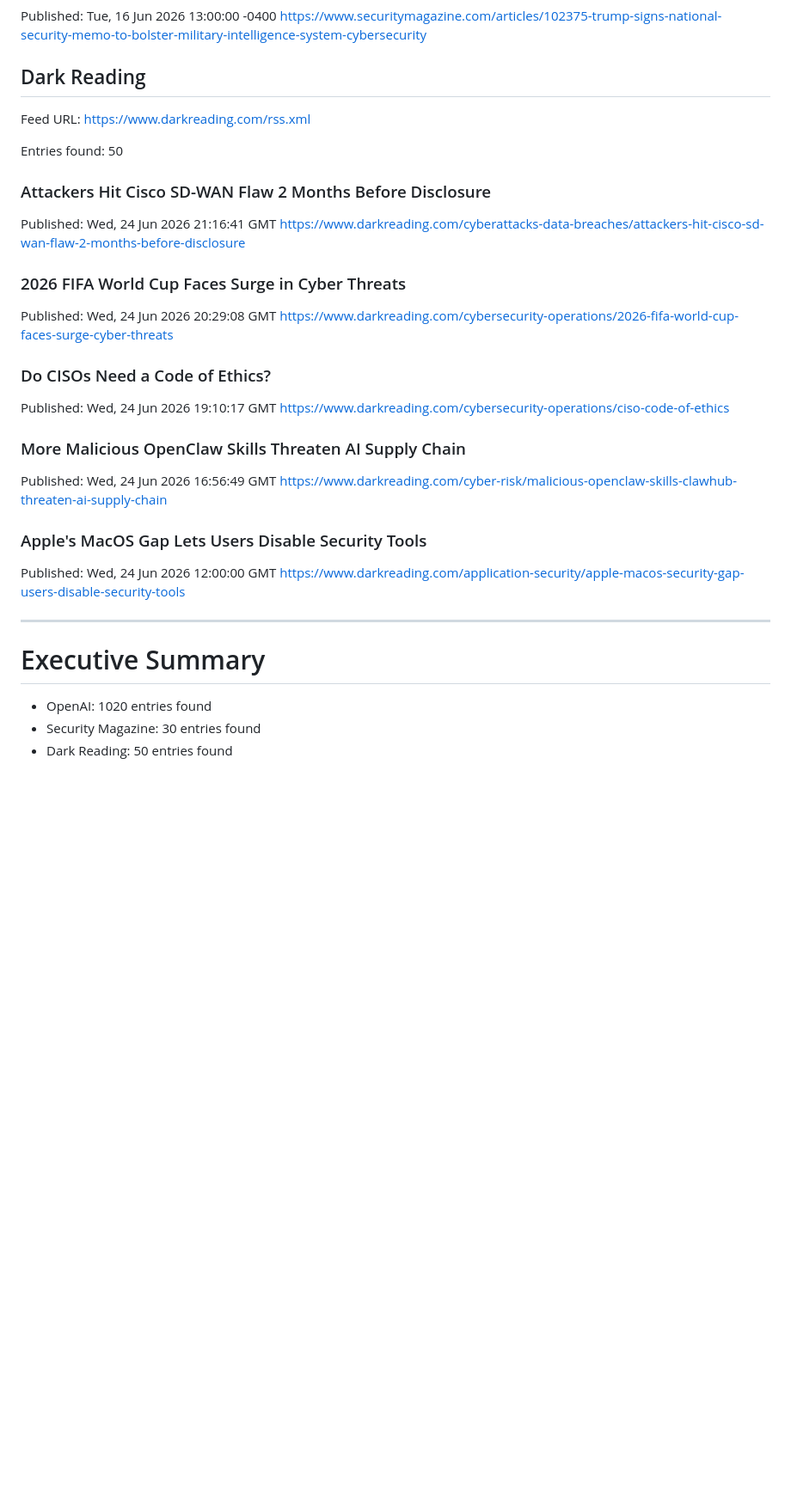
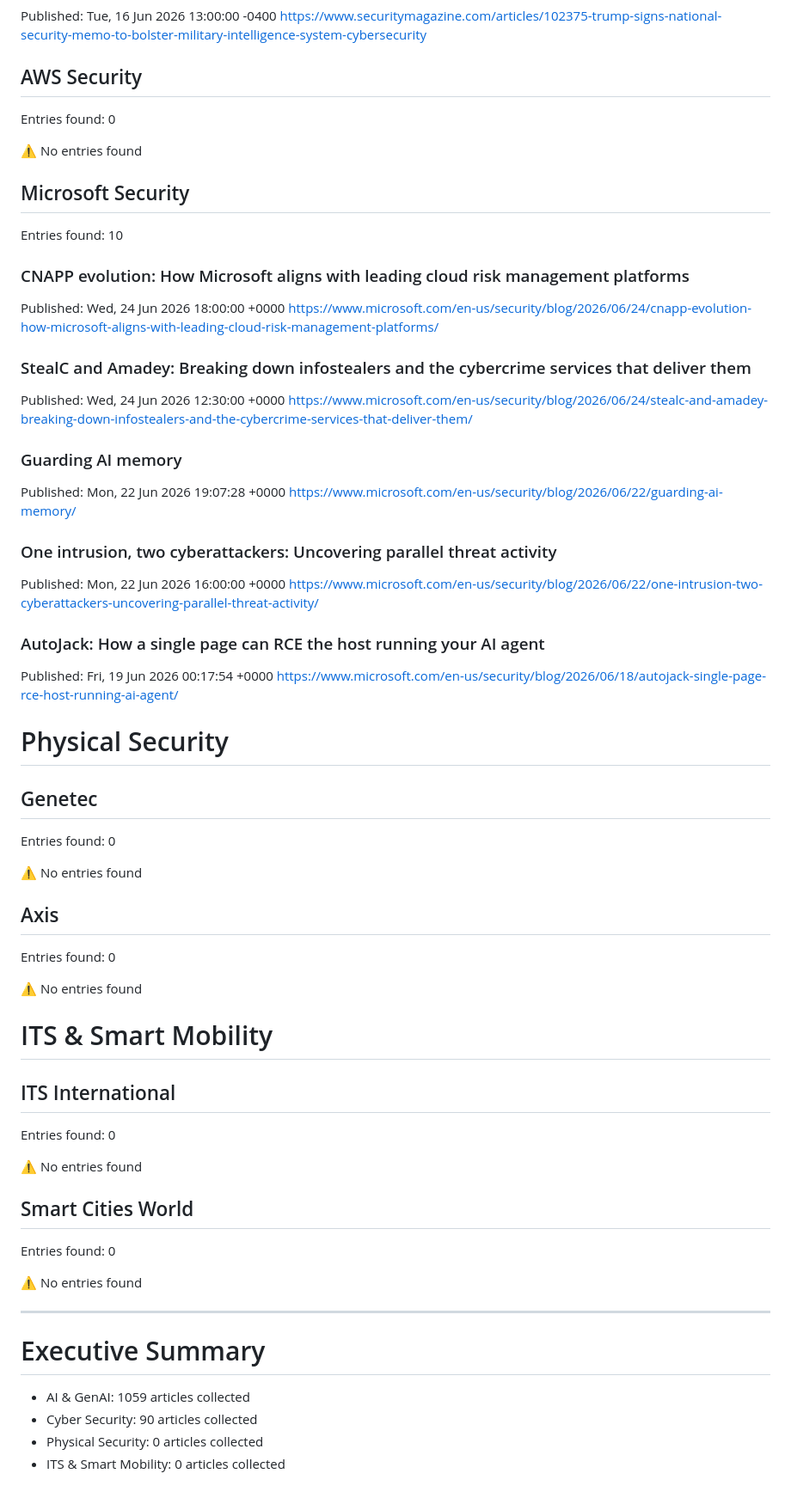
Before and after one commit to xSrkNx/security-weekly, a Markdown page: reports/2026-06-25.md, the part around one of its changes. Shown at 86% size. Drawn GitHub-style; blank space fills up the shorter version.

Commit message:
Weekly report 2026-06-25

```diff
--- a/reports/2026-06-25.md
+++ b/reports/2026-06-25.md
@@ -54,37 +134,72 @@ https://www.securitymagazine.com/articles/102376-error-in-breach-notice-leaves-v
 Published: Tue, 16 Jun 2026 13:00:00 -0400
 https://www.securitymagazine.com/articles/102375-trump-signs-national-security-memo-to-bolster-military-intelligence-system-cybersecurity
 
-## Dark Reading
+## AWS Security
 
-Feed URL: https://www.darkreading.com/rss.xml
+Entries found: 0
 
-Entries found: 50
+⚠ No entries found
 
-### Attackers Hit Cisco SD-WAN Flaw 2 Months Before Disclosure
-Published: Wed, 24 Jun 2026 21:16:41 GMT
-https://www.darkreading.com/cyberattacks-data-breaches/attackers-hit-cisco-sd-wan-flaw-2-months-before-disclosure
+## Microsoft Security
 
-### 2026 FIFA World Cup Faces Surge in Cyber Threats
-Published: Wed, 24 Jun 2026 20:29:08 GMT
-https://www.darkreading.com/cybersecurity-operations/2026-fifa-world-cup-faces-surge-cyber-threats
+Entries found: 10
 
-### Do CISOs Need a Code of Ethics?
-Published: Wed, 24 Jun 2026 19:10:17 GMT
-https://www.darkreading.com/cybersecurity-operations/ciso-code-of-ethics
+### CNAPP evolution: How Microsoft aligns with leading cloud risk management platforms
+Published: Wed, 24 Jun 2026 18:00:00 +0000
+https://www.microsoft.com/en-us/security/blog/2026/06/24/cnapp-evolution-how-microsoft-aligns-with-leading-cloud-risk-management-platforms/
 
-### More Malicious OpenClaw Skills Threaten AI Supply Chain
-Published: Wed, 24 Jun 2026 16:56:49 GMT
-https://www.darkreading.com/cyber-risk/malicious-openclaw-skills-clawhub-threaten-ai-supply-chain
+### StealC and Amadey: Breaking down infostealers and the cybercrime services that deliver them
+Published: Wed, 24 Jun 2026 12:30:00 +0000
+https://www.microsoft.com/en-us/security/blog/2026/06/24/stealc-and-amadey-breaking-down-infostealers-and-the-cybercrime-services-that-deliver-them/
 
-### Apple's MacOS Gap Lets Users Disable Security Tools
-Published: Wed, 24 Jun 2026 12:00:00 GMT
-https://www.darkreading.com/application-security/apple-macos-security-gap-users-disable-security-tools
+### Guarding AI memory
+Published: Mon, 22 Jun 2026 19:07:28 +0000
+https://www.microsoft.com/en-us/security/blog/2026/06/22/guarding-ai-memory/
+
+### One intrusion, two cyberattackers: Uncovering parallel threat activity
+Published: Mon, 22 Jun 2026 16:00:00 +0000
+https://www.microsoft.com/en-us/security/blog/2026/06/22/one-intrusion-two-cyberattackers-uncovering-parallel-threat-activity/
+
+### AutoJack: How a single page can RCE the host running your AI agent
+Published: Fri, 19 Jun 2026 00:17:54 +0000
+https://www.microsoft.com/en-us/security/blog/2026/06/18/autojack-single-page-rce-host-running-ai-agent/
+
+
+# Physical Security
+
+## Genetec
+
+Entries found: 0
+
+⚠ No entries found
+
+## Axis
+
+Entries found: 0
+
+⚠ No entries found
+
+
+# ITS & Smart Mobility
+
+## ITS International
+
+Entries found: 0
+
+⚠ No entries found
+
+## Smart Cities World
+
+Entries found: 0
+
+⚠ No entries found
 
 
 ---
 
 # Executive Summary
 
-- OpenAI: 1020 entries found
-- Security Magazine: 30 entries found
-- Dark Reading: 50 entries found
+- AI & GenAI: 1059 articles collected
+- Cyber Security: 90 articles collected
+- Physical Security: 0 articles collected
+- ITS & Smart Mobility: 0 articles collected
```
Also changed, not shown: other parts of reports/2026-06-25.md (+89 -9 lines).
